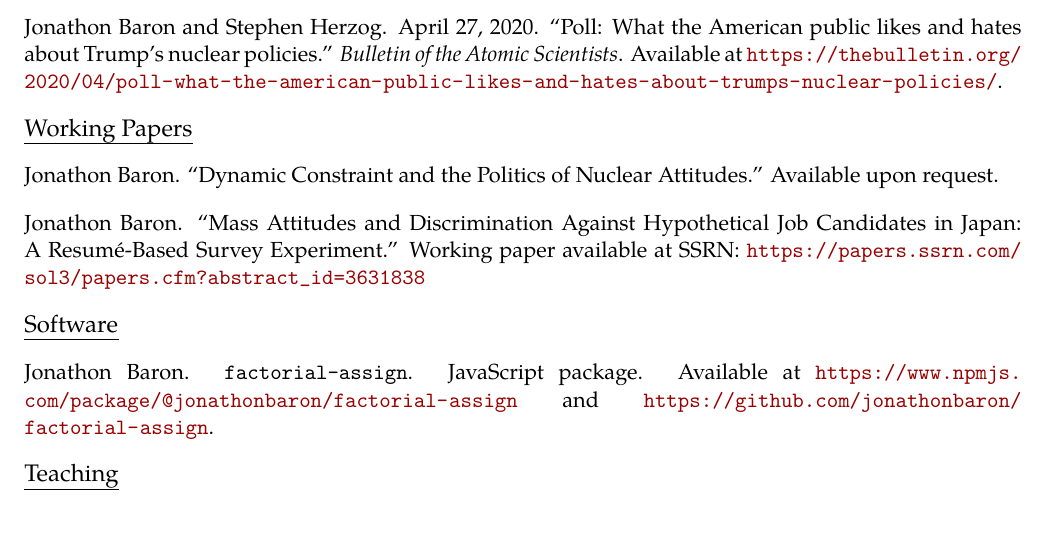
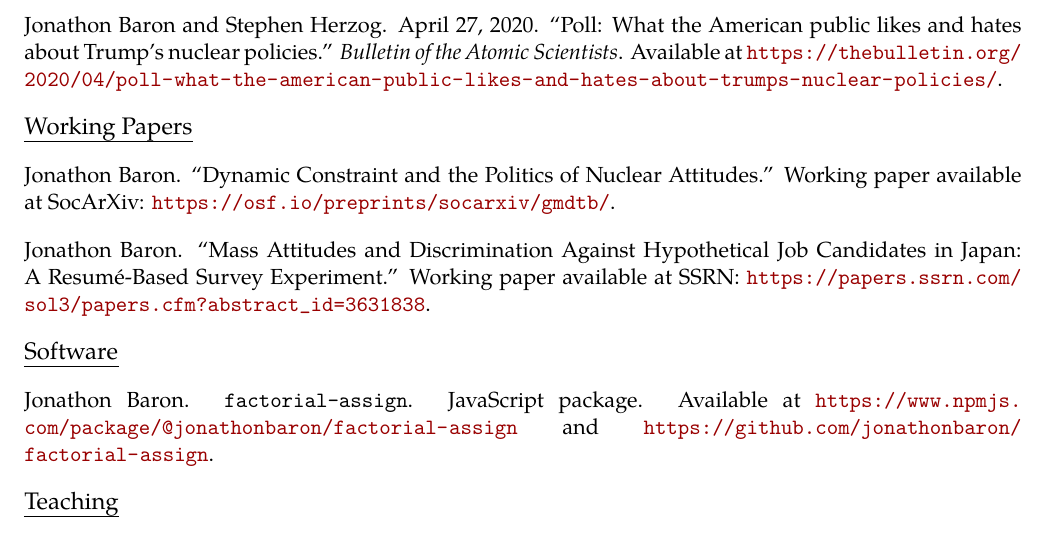
Before and after one commit to jonathonbaron/jonathonbaron.github.io, a LaTeX CV (cv/baron_cv.tex): part of page 2 of 3, cut so that both start at the same text. Compiled offline with pdfLaTeX.

Commit message:
Updates CV.

```diff
--- a/cv/baron_cv.tex
+++ b/cv/baron_cv.tex
@@ -187,13 +187,13 @@ Jonathon Baron and Stephen Herzog. April 27, 2020. ``Poll: What the American pub
 
 \vspace{0.13in}
 \begin{tabular*}{7.1in}{p{6.925in}p{3cm}}
-Jonathon Baron. ``Dynamic Constraint and the Politics of Nuclear Attitudes.'' Available upon request.
+Jonathon Baron. ``Dynamic Constraint and the Politics of Nuclear Attitudes.'' Working paper available at SocArXiv: \url{https://osf.io/preprints/socarxiv/gmdtb/}.
 \end{tabular*}
 
 \vspace{0.13in}
 
 \begin{tabular*}{7.1in}{p{6.925in}p{3cm}}
-Jonathon Baron. ``Mass Attitudes and Discrimination Against Hypothetical Job Candidates in Japan: A Resum\'{e}-Based Survey Experiment.'' Working paper available at SSRN: \url{https://papers.ssrn.com/sol3/papers.cfm?abstract_id=3631838}
+Jonathon Baron. ``Mass Attitudes and Discrimination Against Hypothetical Job Candidates in Japan: A Resum\'{e}-Based Survey Experiment.'' Working paper available at SSRN: \url{https://papers.ssrn.com/sol3/papers.cfm?abstract_id=3631838}.
 \end{tabular*}
 
 \vspace{0.13in}
```
Also changed, not shown: cv/baron_cv.pdf, 2 other files.
